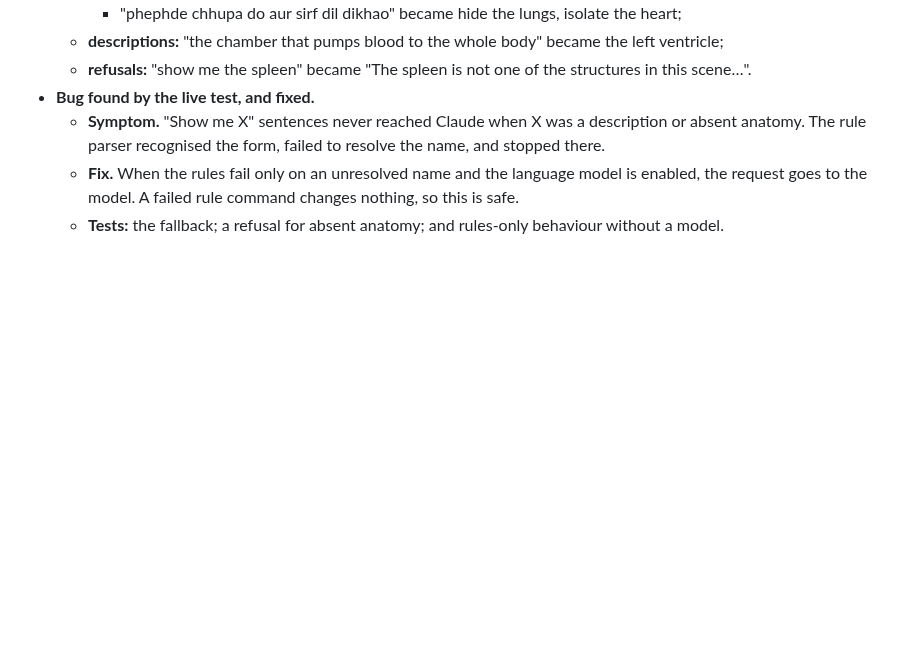
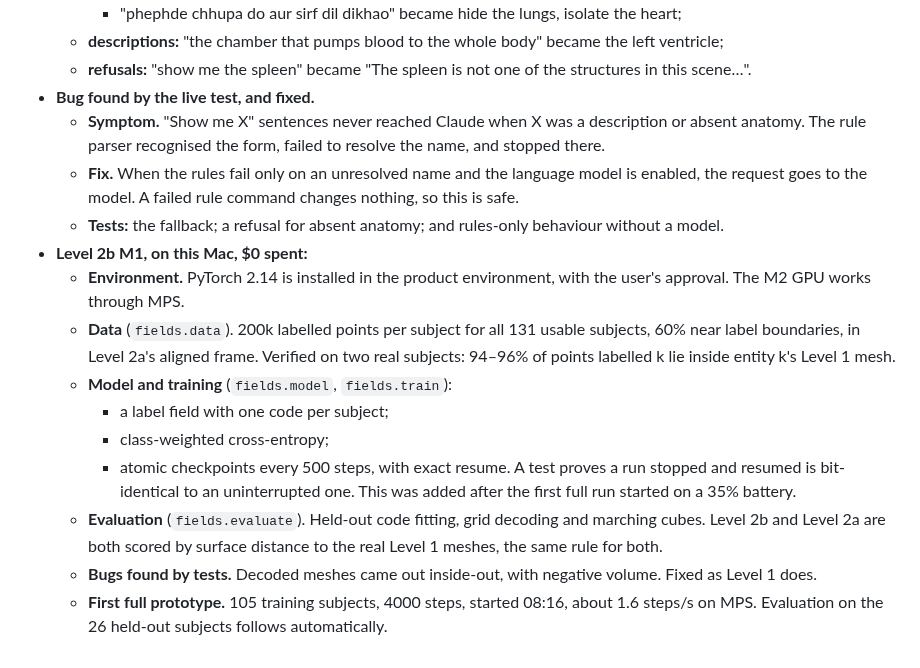
Before and after one commit to imranch345/Lagnever-3d-model, a Markdown page: docs/LAB_NOTEBOOK.md, the part around the change. Drawn GitHub-style; blank space fills up the shorter version.

Commit message:
Notebook: Level 2b M1 progress on the Mac
Co-Authored-By: Claude Opus 5.5 <noreply@anthropic.com>

```diff
--- a/docs/LAB_NOTEBOOK.md
+++ b/docs/LAB_NOTEBOOK.md
@@ -677,3 +677,22 @@ data); code at `8fc2d04` + `f1bdcd4`.
     safe.
   - **Tests:** the fallback; a refusal for absent anatomy; and rules-only behaviour without a
     model.
+- **Level 2b M1, on this Mac, $0 spent:**
+  - **Environment.** PyTorch 2.14 is installed in the product environment, with the user's
+    approval. The M2 GPU works through MPS.
+  - **Data** (`fields.data`). 200k labelled points per subject for all 131 usable subjects,
+    60% near label boundaries, in Level 2a's aligned frame. Verified on two real subjects:
+    94–96% of points labelled k lie inside entity k's Level 1 mesh.
+  - **Model and training** (`fields.model`, `fields.train`):
+    - a label field with one code per subject;
+    - class-weighted cross-entropy;
+    - atomic checkpoints every 500 steps, with exact resume. A test proves a run stopped and
+      resumed is bit-identical to an uninterrupted one. This was added after the first full
+      run started on a 35% battery.
+  - **Evaluation** (`fields.evaluate`). Held-out code fitting, grid decoding and marching
+    cubes. Level 2b and Level 2a are both scored by surface distance to the real Level 1
+    meshes, the same rule for both.
+  - **Bugs found by tests.** Decoded meshes came out inside-out, with negative volume. Fixed
+    as Level 1 does.
+  - **First full prototype.** 105 training subjects, 4000 steps, started 08:16, about 1.6
+    steps/s on MPS. Evaluation on the 26 held-out subjects follows automatically.
```
